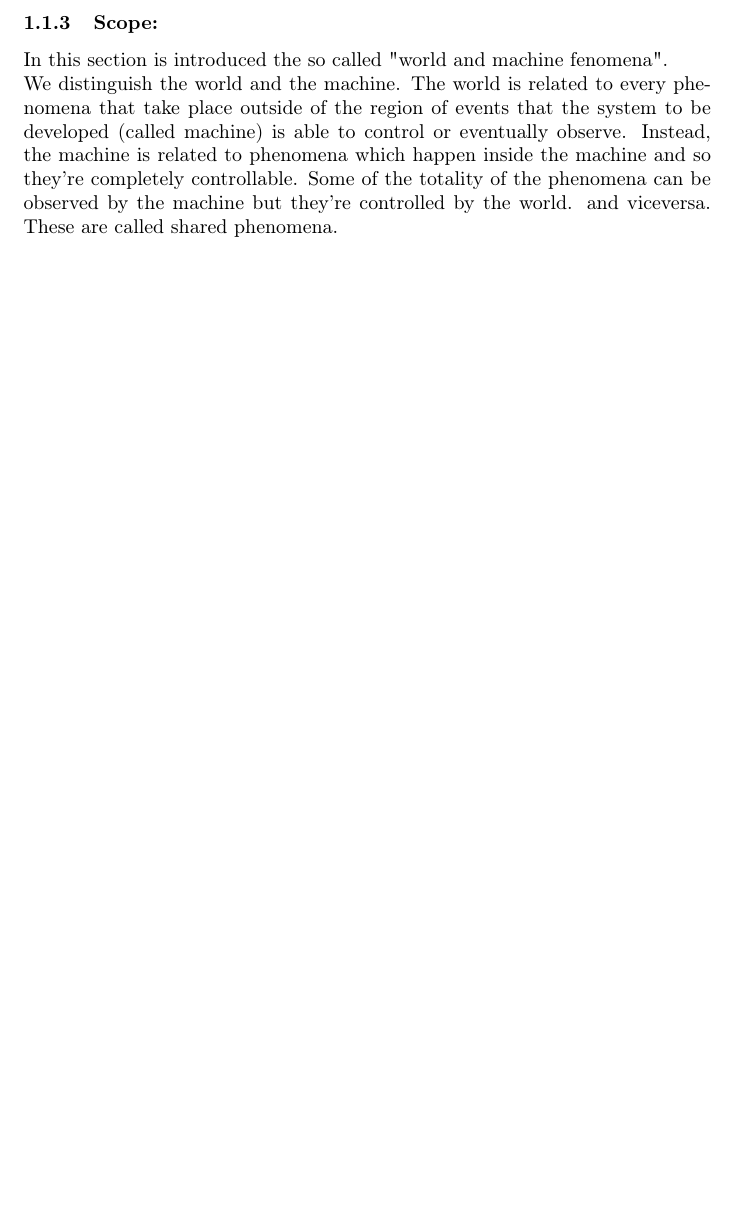
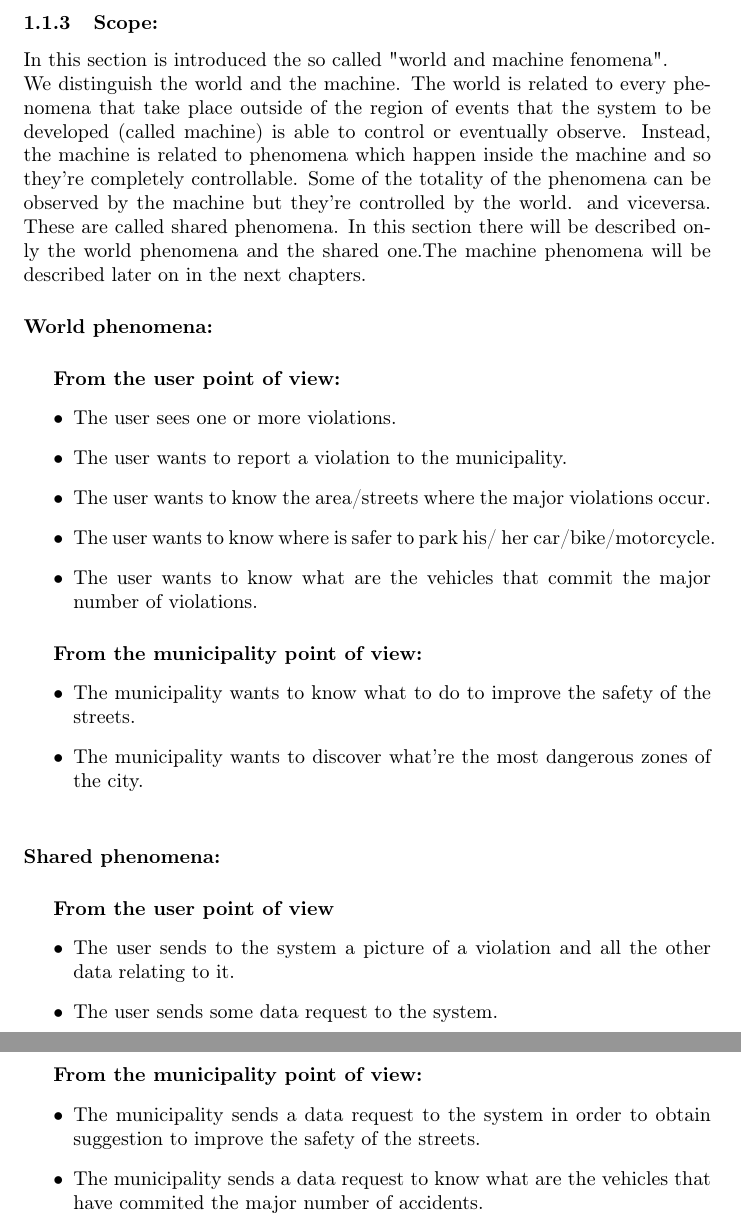
Before and after one commit to Dany97/MassiniNicolo, a LaTeX document (RASD/RASD.tex): part of page 4 of 4 before the commit and two parts of pages 4 and 5 of 5 after it, the two joined at a grey line, cut so that both start at the same text, the shorter picture padded with empty space. Compiled offline with pdfLaTeX.

Commit message:
Added world and machine phenomena (not completed)

```diff
--- a/RASD/RASD.tex
+++ b/RASD/RASD.tex
@@ -9,7 +9,7 @@
 \title{Requirement analysis and specification document
 \\ Safestreets}
 
-\date{release data to be defined}
+\date{release date to be defined}
 \begin{document}
 \maketitle
 
@@ -82,6 +82,37 @@ Finally, the users must be able to receive recommendations from the system to av
 
 \subsubsection{Scope:}
 In this section is introduced the so called "world and machine fenomena".\\
-We distinguish the world and the machine. The world is related to every phenomena that take place outside of the region of events that the system to be developed (called machine) is able to control or eventually observe. Instead, the machine is related to phenomena which happen inside the machine and so they're completely controllable. Some of the totality of the phenomena can be observed by the machine but they're controlled by the world.  and viceversa. These are called shared phenomena.
+We distinguish the world and the machine. The world is related to every phenomena that take place outside of the region of events that the system to be developed (called machine) is able to control or eventually observe. Instead, the machine is related to phenomena which happen inside the machine and so they're completely controllable. Some of the totality of the phenomena can be observed by the machine but they're controlled by the world.  and viceversa. These are called shared phenomena. In this section there will be described only the world phenomena and the shared one.The machine phenomena will be described later on in the next chapters.
+
+\paragraph{World phenomena: }
+\subparagraph{From the user point of view: }
+\begin{itemize}
+	\item The user sees one or more violations.
+	\item The user wants to report a violation to the 					  municipality.
+	\item The user wants to know the area/streets where the
+	     major violations occur.
+	\item The user wants to know where is safer to park his/			  her car/bike/motorcycle.
+	\item The user wants to know what are the vehicles that       		  commit the major number of violations.
+
+\end{itemize}
+\subparagraph{From the municipality point of view: }
+
+\begin{itemize}
+	\item The municipality wants to know what to do to 				improve the safety of the streets.
+	\item The municipality wants to discover what're the most
+	dangerous zones of the city.\\
+\end{itemize}
+
+\paragraph{Shared phenomena: }
+\subparagraph{From the user point of view}
+ \begin{itemize}
+ 	\item The user sends to the system a picture of a            	violation and all the other data relating to it.
+ 	\item The user sends some data request to the system.
+ \end{itemize}
+\subparagraph{From the municipality point of view: }
+\begin{itemize}
+	\item The municipality sends a data request to the system 		  in order to obtain suggestion to improve the safety 		  of the streets.
+	\item The municipality sends a data request to know what 			  are the vehicles that have commited the major 				  number of accidents.
+\end{itemize}
 
 \end{document}
```
Also changed, not shown: RASD/RASD.pdf, RASD/RASD.tex (8 more changed lines).
